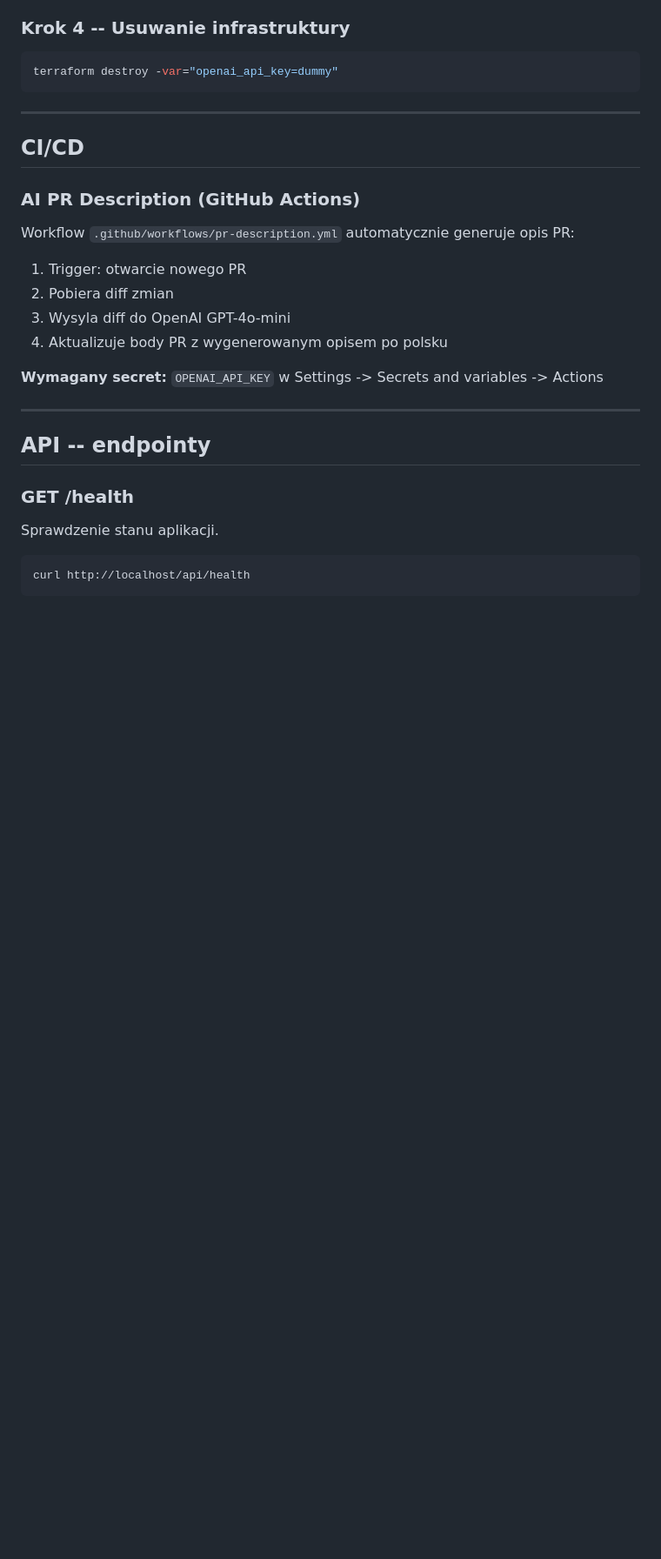
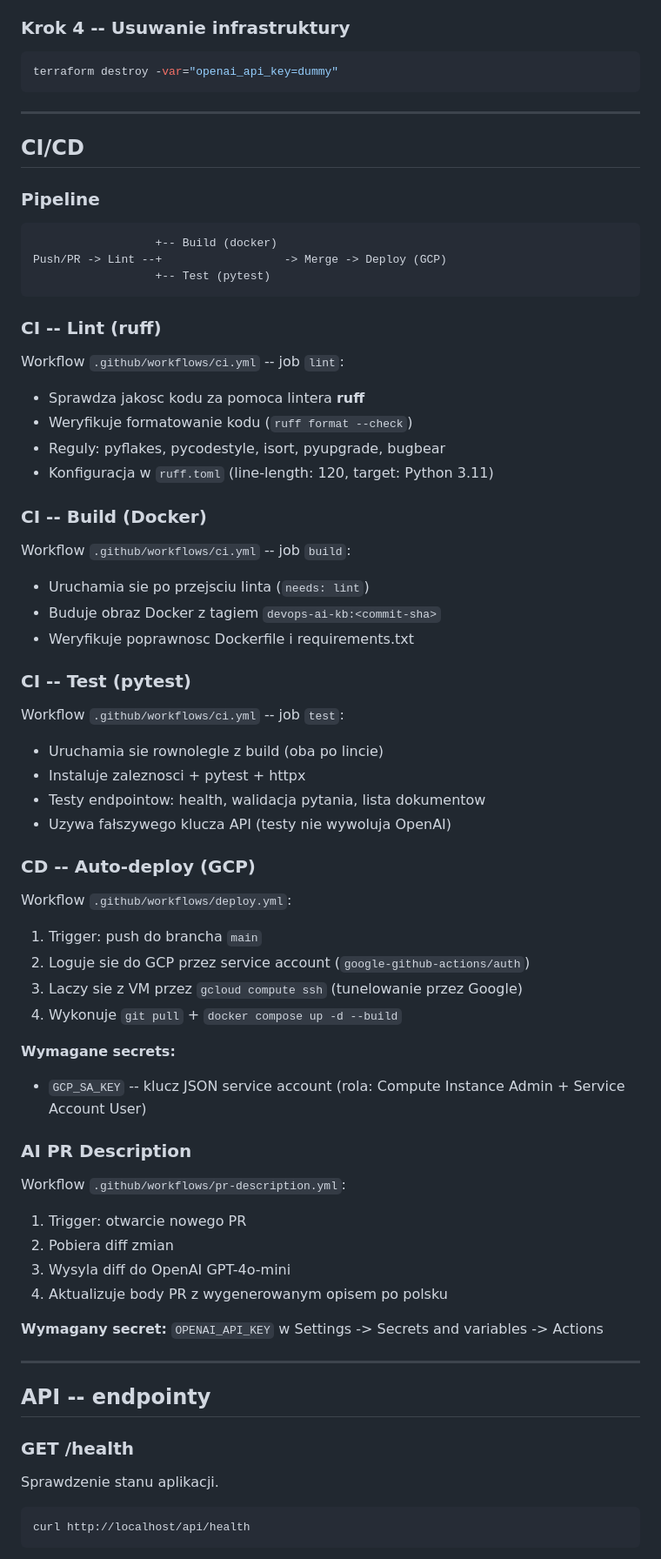
Before and after one commit to Explotion80/devops-ai-knowledge-base, a Markdown page: README.md, the part around one of its changes. Shown at 87% size. Rendered like a GitHub page; blank space fills up the shorter version.

Commit message:
Update README with full CI/CD pipeline docs
Co-Authored-By: Claude Opus 4.6 <noreply@anthropic.com>

````diff
--- a/README.md
+++ b/README.md
@@ -301,9 +307,55 @@ terraform destroy -var="openai_api_key=dummy"
 
 ## CI/CD
 
-### AI PR Description (GitHub Actions)
+### Pipeline
 
-Workflow `.github/workflows/pr-description.yml` automatycznie generuje opis PR:
+```
+                  +-- Build (docker)
+Push/PR -> Lint --+                  -> Merge -> Deploy (GCP)
+                  +-- Test (pytest)
+```
+
+### CI -- Lint (ruff)
+
+Workflow `.github/workflows/ci.yml` -- job `lint`:
+
+- Sprawdza jakosc kodu za pomoca lintera **ruff**
+- Weryfikuje formatowanie kodu (`ruff format --check`)
+- Reguly: pyflakes, pycodestyle, isort, pyupgrade, bugbear
+- Konfiguracja w `ruff.toml` (line-length: 120, target: Python 3.11)
+
+### CI -- Build (Docker)
+
+Workflow `.github/workflows/ci.yml` -- job `build`:
+
+- Uruchamia sie po przejsciu linta (`needs: lint`)
+- Buduje obraz Docker z tagiem `devops-ai-kb:<commit-sha>`
+- Weryfikuje poprawnosc Dockerfile i requirements.txt
+
+### CI -- Test (pytest)
+
+Workflow `.github/workflows/ci.yml` -- job `test`:
+
+- Uruchamia sie rownolegle z build (oba po lincie)
+- Instaluje zaleznosci + pytest + httpx
+- Testy endpointow: health, walidacja pytania, lista dokumentow
+- Uzywa fałszywego klucza API (testy nie wywoluja OpenAI)
+
+### CD -- Auto-deploy (GCP)
+
+Workflow `.github/workflows/deploy.yml`:
+
+1. Trigger: push do brancha `main`
+2. Loguje sie do GCP przez service account (`google-github-actions/auth`)
+3. Laczy sie z VM przez `gcloud compute ssh` (tunelowanie przez Google)
+4. Wykonuje `git pull` + `docker compose up -d --build`
+
+**Wymagane secrets:**
+- `GCP_SA_KEY` -- klucz JSON service account (rola: Compute Instance Admin + Service Account User)
+
+### AI PR Description
+
+Workflow `.github/workflows/pr-description.yml`:
 
 1. Trigger: otwarcie nowego PR
 2. Pobiera diff zmian
````
Also changed, not shown: other parts of README.md (+13 -6 lines).
